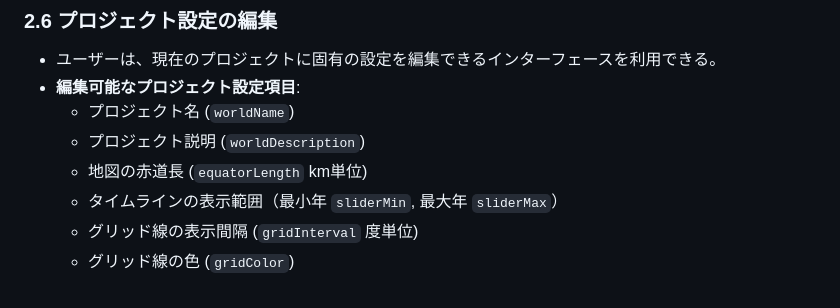
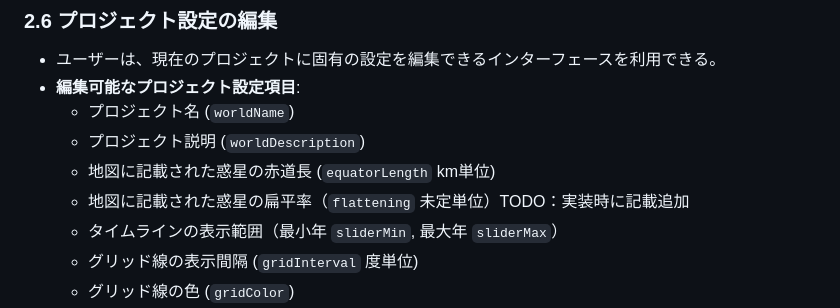
Before and after one commit to asteain-ninia/time-map-app-2, a Markdown page: 要件定義書.md, the part around the change. Drawn GitHub-style.

Commit message:
docs: 仕様の微更新

```diff
--- a/要件定義書.md
+++ b/要件定義書.md
@@ -569,7 +569,8 @@
 - **編集可能なプロジェクト設定項目**:
     - プロジェクト名 (`worldName`)
     - プロジェクト説明 (`worldDescription`)
-    - 地図の赤道長 (`equatorLength` km単位)
+    - 地図に記載された惑星の赤道長 (`equatorLength` km単位)
+    - 地図に記載された惑星の扁平率（`flattening` 未定単位）TODO：実装時に記載追加
     - タイムラインの表示範囲（最小年 `sliderMin`, 最大年 `sliderMax`）
     - グリッド線の表示間隔 (`gridInterval` 度単位)
     - グリッド線の色 (`gridColor`)
```
